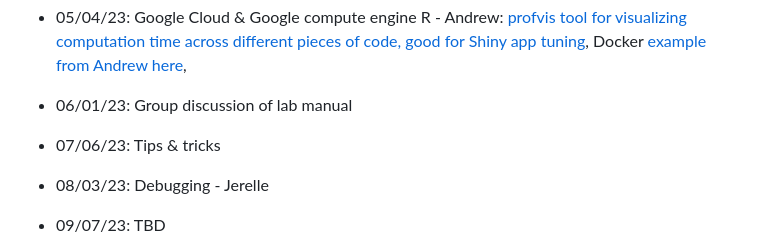
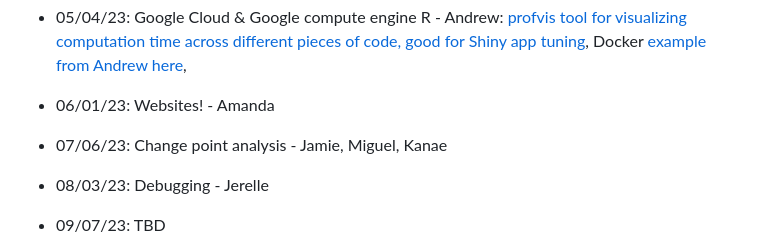
Before and after one commit to gulfofmaine/Tidal_Exchanges, a Markdown page: README.md, the part around the change. Drawn GitHub-style.

```diff
--- a/README.md
+++ b/README.md
@@ -44,8 +44,8 @@ Beginning on April 7, 2022 this group will meet the first Thursday of each month
 * 03/03/23: Child documents in Rmarkdown - Jerelle
 * 04/06/23: Reverse engineering figures - Miguel
 * 05/04/23: Google Cloud & Google compute engine R - Andrew: [profvis tool for visualizing computation time across different pieces of code, good for Shiny app tuning](https://rstudio.github.io/profvis/), Docker [example from Andrew here](https://github.com/aallyn/GMRI_Rocker),
-* 06/01/23: Group discussion of lab manual
-* 07/06/23: Tips & tricks
+* 06/01/23: Websites! - Amanda
+* 07/06/23: Change point analysis - Jamie, Miguel, Kanae
 * 08/03/23: Debugging - Jerelle
 * 09/07/23: TBD
 * 10/05/23: TBD
```
